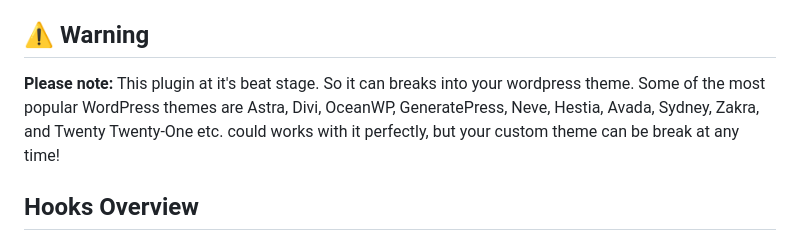
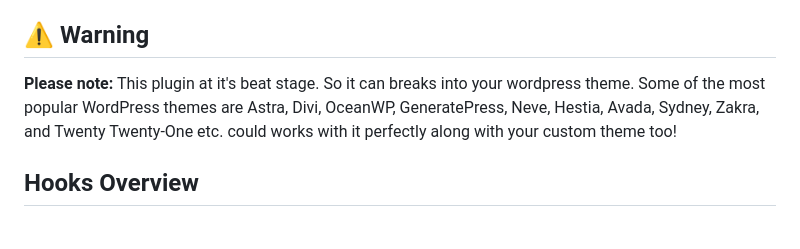
Before and after one commit to iamshimantadas/regexbot, a Markdown page: readme.md, the part around the change. Rendered like a GitHub page.

Commit message:
custom theme integration bug fixes

```diff
--- a/readme.md
+++ b/readme.md
@@ -7,7 +7,7 @@ Here’s how you can structure your `README.md` file, including your author info
 This plugin provides several custom hooks for managing queries, settings, and CSV data in a WordPress environment. Below is a detailed description of each hook and its functionality.
 
 ## ⚠️ Warning
-**Please note:** This plugin at it's beat stage. So it can breaks into your wordpress theme. Some of the most popular WordPress themes are Astra, Divi, OceanWP, GeneratePress, Neve, Hestia, Avada, Sydney, Zakra, and Twenty Twenty-One etc. could works with it perfectly, but your custom theme can be break at any time!
+**Please note:** This plugin at it's beat stage. So it can breaks into your wordpress theme. Some of the most popular WordPress themes are Astra, Divi, OceanWP, GeneratePress, Neve, Hestia, Avada, Sydney, Zakra, and Twenty Twenty-One etc. could works with it perfectly along with your custom theme too!
 
 ## Hooks Overview
 
```
